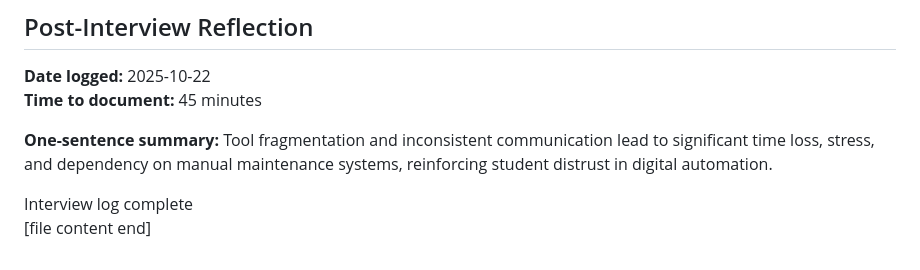
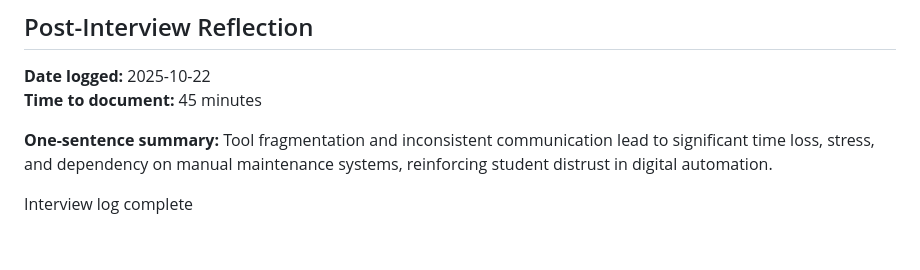
Before and after one commit to XDalexdi/Vertex, a Markdown page: 01-discovery/interview-logs/interview-009.md, the part around the change. Rendered like a GitHub page.

```diff
--- a/01-discovery/interview-logs/interview-009.md
+++ b/01-discovery/interview-logs/interview-009.md
@@ -212,4 +212,3 @@ Provided contact for a friend who also struggles with cross-tool coordination.
 **One-sentence summary:** Tool fragmentation and inconsistent communication lead to significant time loss, stress, and dependency on manual maintenance systems, reinforcing student distrust in digital automation.
 
 Interview log complete
-[file content end]
```
